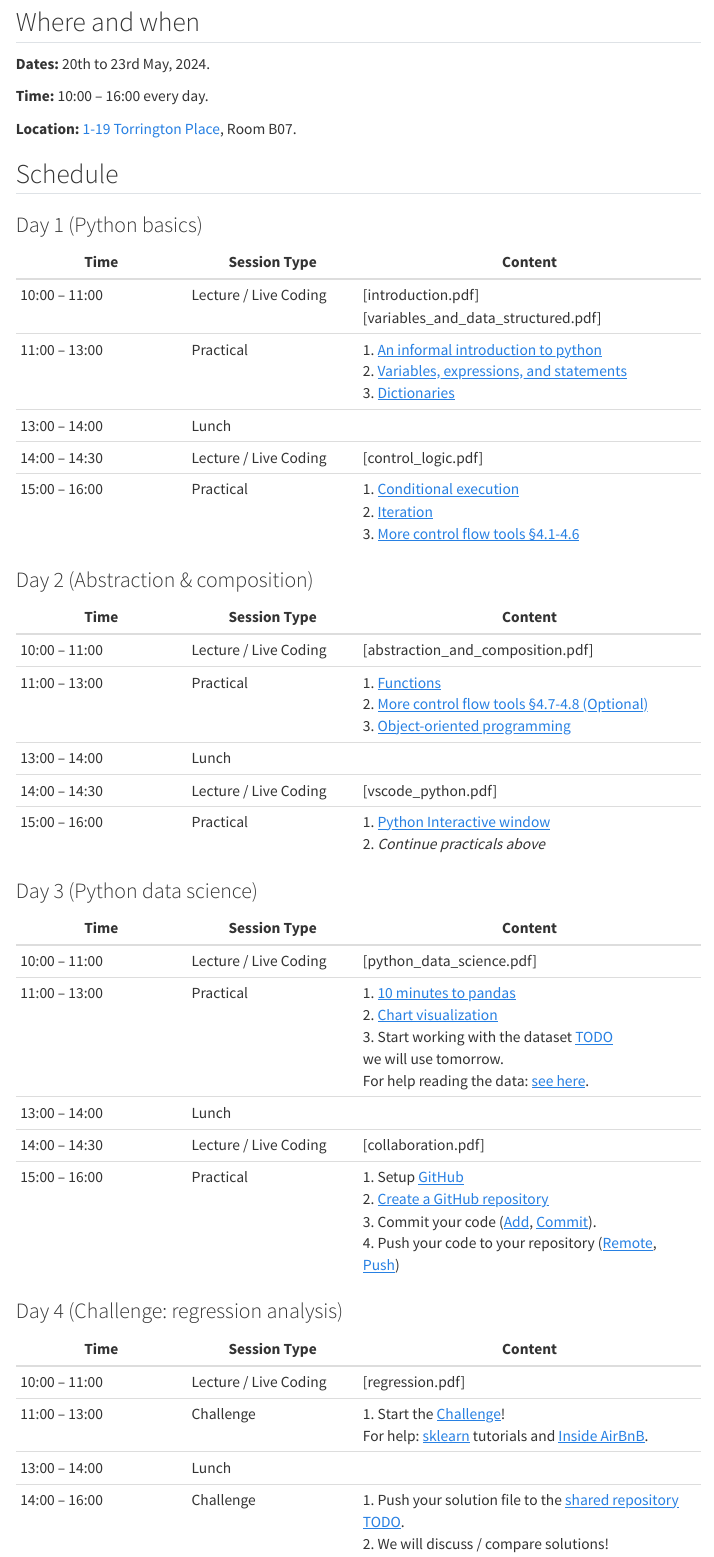
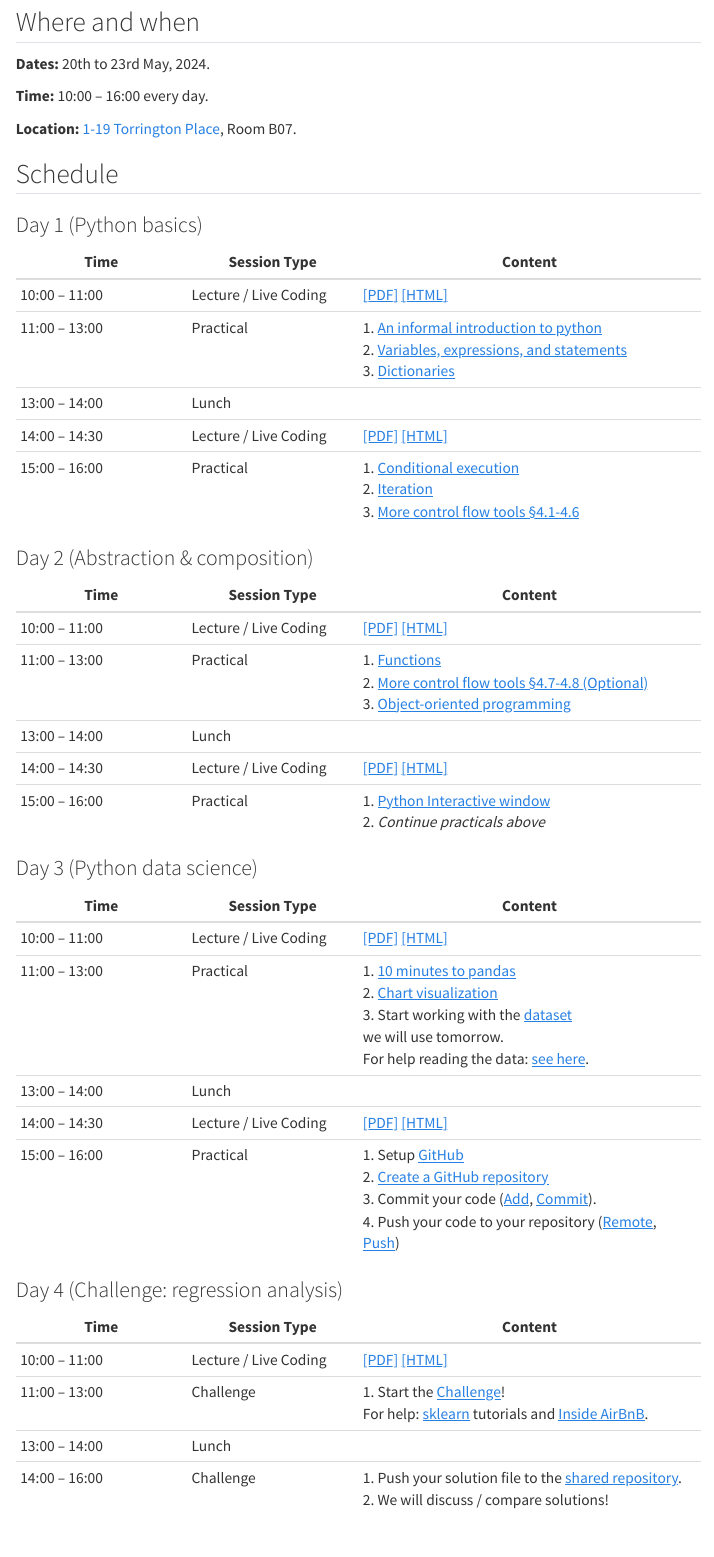
Before and after one commit to hamishgibbs/soda_python_foundations, a Quarto document (schedule.qmd): the page in a window 1100 px wide, from 110 px down. Rendered offline with R 4.5, knitr and Pandoc in place of Quarto, with nearby package versions; menus at the side of the page are left out.

Commit message:
add slides scaffold

```diff
--- a/challenge.qmd
+++ b/challenge.qmd
@@ -31,7 +31,9 @@ This challenge aims to give you experience with all of the basic tasks in a data
 7. Evaluate the model performance.
 8. Visualize / communicate the results.
 
-To help you get started, I have made a basic [project scaffold TODO]().
+To help you get started, I have made a basic [project scaffold](https://github.com/hamishgibbs/sdi_python_foundations/blob/main/challenge_scaffold.py). In this file, I try to predict the price of AirBnB listings with a linear regression based only on the number of bedrooms in the listing. The model performs terribly, but this should be a good starting point. Consider how you can extract more relevant information from the dataset and make a more appropriate model choice to improve the accuracy of your model.
+
+## Regression
 
 I recommend using [sklearn](https://scikit-learn.org/stable/) for statistical modelling, a popular library for machine learning in Python.
 
@@ -68,4 +70,4 @@ If you run into any difficulties, document them, adapt your solution, and feel f
 
 On the afternoon of Day 4, I will ask you to add your solution file to a shared GitHub repository.
 
-We will then compare everyone's solutions, and we will discuss your results, the different challenges that you faced throughout the process, and how you overcame them.
+We will then compare everyone's solutions and discuss your results, the different challenges that you faced, and how you overcame them.
--- a/schedule.qmd
+++ b/schedule.qmd
@@ -18,37 +17,37 @@ author: Hamish Gibbs
 
 | Time | Session Type | Content |
 |-|-|--|
-| 10:00 – 11:00 | Lecture / Live Coding | [introduction.pdf] <br> [variables_and_data_structured.pdf] |
+| 10:00 – 11:00 | Lecture / Live Coding | [[PDF]](./slides/slides_introduction.pdf) [[HTML]](./slides/slides_introduction.qmd) |
 | 11:00 – 13:00 | Practical | 1. [An informal introduction to python](https://docs.python.org/3/tutorial/introduction.html#first-steps-towards-programming) <br> 2. [Variables, expressions, and statements](https://www.py4e.com/html3/02-variables) <br> 3. [Dictionaries](https://www.py4e.com/html3/09-dictionaries) |
 | 13:00 – 14:00 | Lunch |
-| 14:00 – 14:30 | Lecture / Live Coding | [control_logic.pdf] |
+| 14:00 – 14:30 | Lecture / Live Coding | [[PDF]](./slides/slides_control_logic.pdf) [[HTML]](./slides/slides_control_logic.qmd) |
 | 15:00 – 16:00 | Practical | 1. [Conditional execution](https://www.py4e.com/html3/03-conditional) <br> 2. [Iteration](https://www.py4e.com/html3/05-iterations) <br> 3. [More control flow tools §4.1-4.6](https://docs.python.org/3/tutorial/controlflow.html)
 
 ### Day 2 (Abstraction & composition)
 
 | Time | Session Type | Content |
 |-|-|--|
-| 10:00 – 11:00 | Lecture / Live Coding | [abstraction_and_composition.pdf] |
+| 10:00 – 11:00 | Lecture / Live Coding | [[PDF]](./slides/slides_abstraction_and_composition.pdf) [[HTML]](./slides/slides_abstraction_and_composition.qmd) |
 | 11:00 – 13:00 | Practical | 1. [Functions](https://www.py4e.com/html3/04-functions) <br> 2. [More control flow tools §4.7-4.8 (Optional)](https://docs.python.org/3/tutorial/controlflow.html) <br> 3. [Object-oriented programming](https://www.py4e.com/html3/14-objects)|
 | 13:00 – 14:00 | Lunch |
-| 14:00 – 14:30 | Lecture / Live Coding | [vscode_python.pdf] |
+| 14:00 – 14:30 | Lecture / Live Coding | [[PDF]](./slides/slides_vscode_python.pdf) [[HTML]](./slides/slides_vscode_python.qmd) |
 | 15:00 – 16:00 | Practical | 1. [Python Interactive window](https://code.visualstudio.com/docs/python/jupyter-support-py) <br> 2. *Continue practicals above* |
 
 ### Day 3 (Python data science)
 
 | Time | Session Type | Content |
 |-|-|--|
-| 10:00 – 11:00 | Lecture / Live Coding | [python_data_science.pdf] |
-| 11:00 – 13:00 | Practical | 1. [10 minutes to pandas](https://pandas.pydata.org/docs/user_guide/10min.html) <br> 2. [Chart visualization](https://pandas.pydata.org/docs/user_guide/visualization.html) <br> 3. Start working with the dataset [TODO]() <br> we will use tomorrow. <br> For help reading the data: [see here](https://pandas.pydata.org/docs/user_guide/io.html). |
+| 10:00 – 11:00 | Lecture / Live Coding | [[PDF]](./slides/slides_python_data_science.pdf) [[HTML]](./slides/slides_python_data_science.qmd) |
+| 11:00 – 13:00 | Practical | 1. [10 minutes to pandas](https://pandas.pydata.org/docs/user_guide/10min.html) <br> 2. [Chart visualization](https://pandas.pydata.org/docs/user_guide/visualization.html) <br> 3. Start working with the [dataset](https://github.com/hamishgibbs/sdi_python_foundations/blob/main/data/2020-08-24-listings.csv.gz) <br> we will use tomorrow. <br> For help reading the data: [see here](https://pandas.pydata.org/docs/user_guide/io.html). |
 | 13:00 – 14:00 | Lunch |
-| 14:00 – 14:30 | Lecture / Live Coding | [collaboration.pdf] |
+| 14:00 – 14:30 | Lecture / Live Coding | [[PDF]](./slides/slides_collaboration.pdf) [[HTML]](./slides/slides_collaboration.qmd) |
 | 15:00 – 16:00 | Practical | 1. Setup [GitHub](https://github.com/) <br> 2. [Create a GitHub repository](https://docs.github.com/en/repositories/creating-and-managing-repositories/creating-a-new-repository) <br> 3. Commit your code ([Add](https://github.com/git-guides/git-add), [Commit](https://github.com/git-guides/git-commit)). <br> 4. Push your code to your repository ([Remote](https://github.com/git-guides/git-remote), [Push](https://github.com/git-guides/git-push)) |
 
 ### Day 4 (Challenge: regression analysis)
 
 | Time | Session Type | Content |
 |-|-|--|
-| 10:00 – 11:00 | Lecture / Live Coding | [regression.pdf] |
+| 10:00 – 11:00 | Lecture / Live Coding | [[PDF]](./slides/slides_regression.pdf) [[HTML]](./slides/slides_regression.qmd) |
 | 11:00 – 13:00 | Challenge | 1. Start the [Challenge](./challenge.qmd)! <br> For help: [sklearn](https://scikit-learn.org/stable/tutorial/index.html) tutorials and [Inside AirBnB](https://insideairbnb.com/). |
 | 13:00 – 14:00 | Lunch |
-| 14:00 – 16:00 | Challenge | 1. Push your solution file to the [shared repository TODO](). <br> 2. We will discuss / compare solutions! |
+| 14:00 – 16:00 | Challenge | 1. Push your solution file to the [shared repository](https://github.com/hamishgibbs/sdi_python_foundations_2024). <br> 2. We will discuss / compare solutions! |
--- /dev/null
+++ b/slides/slides_abstraction_and_composition.qmd
@@ -0,0 +1,29 @@
+---
+title: "Day 2: Abstraction and composition"
+author: "Hamish Gibbs"
+format: revealjs
+---
+
+## Writing re-usable code
+
+## Abstraction
+show adding numbers code vs. adding numbers function
+
+## Functions
+Functions are a bundle of logic
+
+## Composition
+show nested function
+
+## Classes
+Functions: logic
+Classes: data + logic
+attributes, methods
+
+## Inheritance
+classes, inheritance
+
+## Object-oriented programming
+
+## Conclusion
+Programming is less about tricky logic problems, more about abstraction and composition
--- /dev/null
+++ b/slides/slides_control_logic.qmd
@@ -0,0 +1,19 @@
+---
+title: "Control logic"
+author: "Hamish Gibbs"
+format: revealjs
+---
+
+## Conditional logic
+
+(compare R to Python)
+
+## Iteration
+
+(compare R to Python)
+
+## For loop
+
+## While loop
+
+## List comprehension
--- /dev/null
+++ b/slides/slides_introduction.qmd
@@ -0,0 +1,80 @@
+---
+title: "Welcome to Foundations of Python"
+author: "Hamish Gibbs"
+format: revealjs
+---
+
+## Introduction
+
+UCL Social Data Institute: Foundations of Python
+
+![](https://www.ucl.ac.uk/social-data/sites/social_data/files/social_data_institute_banner_image_1400_x_420_2.jpg?sd35v8)
+
+## Course aims
+
+* A foundation in Python programming.
+    * *Variables, data structures, control logic, functions, classes.*
+* An Introduction to popular Python tools for data science.
+    * *pandas, matplotlib, sklearn.*
+* A hands-on data science challenge.
+    * Predicting the price of London AirBnBs.
+
+## About me
+
+* Final year PhD student (Supervised by James Cheshire).
+* My research interests: Human mobility, disease transmission, bias & uncertainty.
+* Python experience: 9 years.
+* Python projects: TODO
+
+## About you
+
+* Programming experience?
+* Statistics experience?
+* Installation problems?
+
+## Schedule
+
+* *This is a short course!*
+* **Day 1:** Python basics.
+    * Variables, data structures (`list`, `dict`), control logic (`if`, `for`, `while`).
+* **Day 2:** Abstraction & composition.
+    * Functions, Classes.
+    * *Also:* Using `.py` files, not `.ipynb`.
+
+## Schedule
+
+* **Day 3:** Python data science.
+    * `pandas`, `numpy`, `matplotlib`.
+* **Day 4:** Challenge: regression analysis.
+    * Predicting the price of London AirBnBs using [Inside AirBnB](https://insideairbnb.com/) data.
+
+## Learning python
+
+<div style="text-align: center; vertical-align: middle; height: 100%;">
+  <img src="https://www.writerswrite.co.za/wp-content/uploads/2018/04/Practice-Makes-Perfect.jpg" style="max-height: 80%;">
+  <div style="font-size: 0.7em;"><small>Source: <a href="https://www.instagram.com/p/Bc7d-jxHG4a/">Sarah's Scribbles</small></a></div>
+</div>
+
+## Learning python
+
+* Practice is the most important ingredient to becoming a good programmer.
+* It is easier to "practice" if you find *personally compelling* reasons to use Python.
+    * Coursework, side projects, random curiosity, automating things in your life.
+* Programming is all about trial and error.
+
+## AI
+
+* New AI programming assistants:
+    * Chat GPT, GitHub Copilot, Copilot Chat
+* I recommend using them all, especially as a study aid.
+    * **Bad idea:** Using AI to *generate* code you can't understand.
+    * **Good idea:** Using AI to *explain* code you can't understand.
+
+## Variables
+(compare R to Python)
+
+## Lists
+(compare R to Python)
+
+## Dictionaries
+(compare Python to R - put R last (it is more confusing))
--- /dev/null
+++ b/slides/slides_python_data_science.qmd
@@ -0,0 +1,18 @@
+---
+title: "Python data science"
+author: Hamish Gibbs
+format: revealjs
+---
+
+## Data science
+What is data science: "Extract meaningful insights from data". *meaningful* is important - use the tools of programming / statistics to create meaning. You exercise a lot of judgement.
+
+## Data science workflow
+Not just machine learning - most work is data preparation, data transformation, method selection, communicating results.
+
+## Python data science tools
+how these line up with the tasks above
+
+## R equivalents
+pandas (comparison with R), matplotlib (comparison with ggplot)
+R corollaries" - how these line up with the tools mentioned above
--- /dev/null
+++ b/slides/slides_regression.qmd
@@ -0,0 +1,16 @@
+---
+title: "Challenge: regression analysis"
+author: Hamish Gibbs
+format: revealjs
+---
+
+## Challenge statement
+
+## Regression
+
+## Python regression tools
+sklearn
+
+## Challenge scaffold
+
+## Dataset
--- /dev/null
+++ b/slides/slides_vscode_python.qmd
@@ -0,0 +1,24 @@
+---
+title: "From Jupyter to VSCode"
+author: Hamish Gibbs
+format: revealjs
+---
+
+## Reusing code
+Code is a recipe
+
+## Jupyter notebooks
+(strengths & weaknesses)
+Jupyter notebooks combine code and data in a way that can be good or bad
+
+## .py files
+(what the other approach is)
+
+## .py files
+(strengths and weaknesses)
+
+## VSCode
+IDE
+
+## Combined workflow
+(Running jupyter cells in a .py file in vscode)
```
Also changed, not shown: _quarto.yml (+1 -1 lines), challenge_scaffold.py (+1 -2 lines), index.qmd (+2 -2 lines), resources.qmd (+1 -1 lines), slides/slides_collaboration.qmd (added, +24 -0 lines), slides_introduction.qmd (deleted, +0 -13 lines), .github/workflows/deploy.yml (added), schedule.qmd (1 more changed lines), 2 other files.
